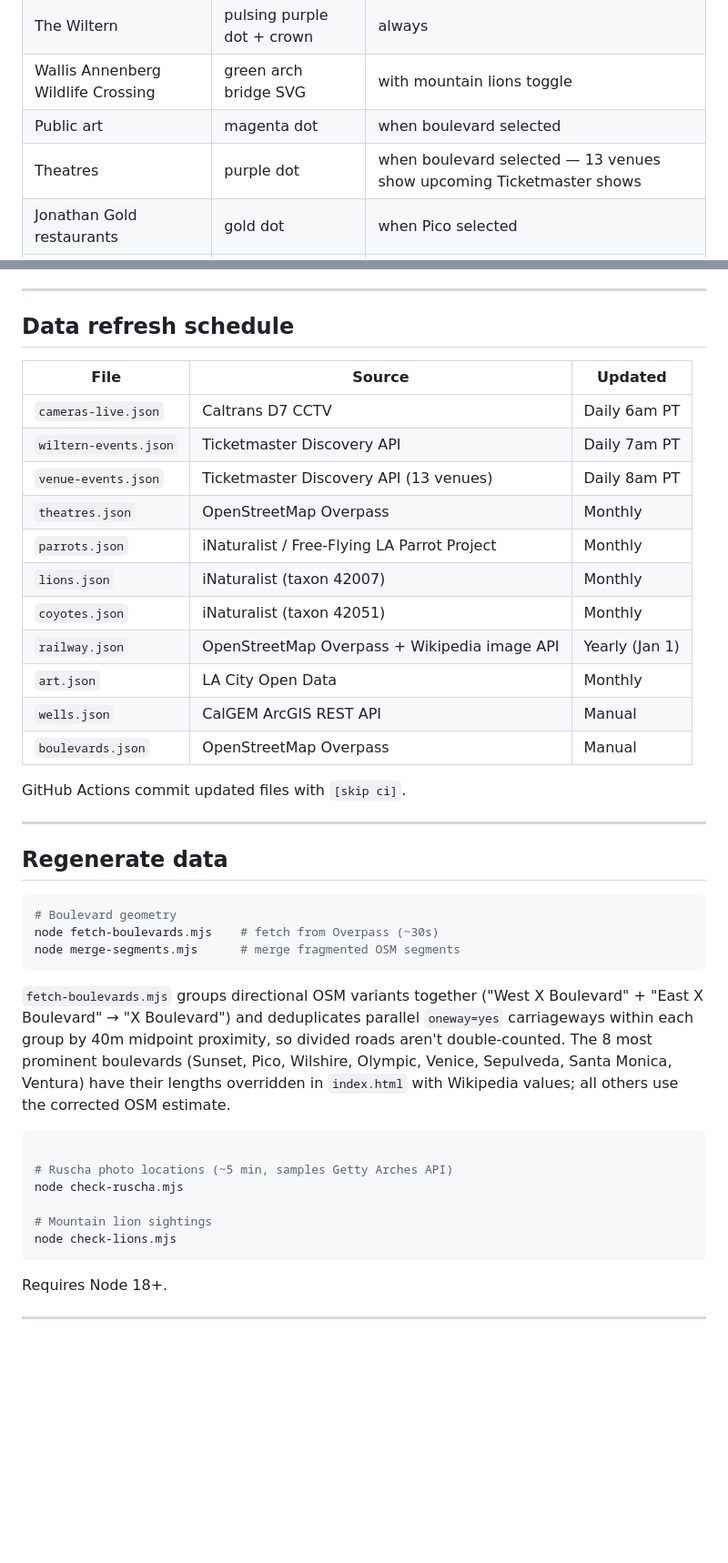
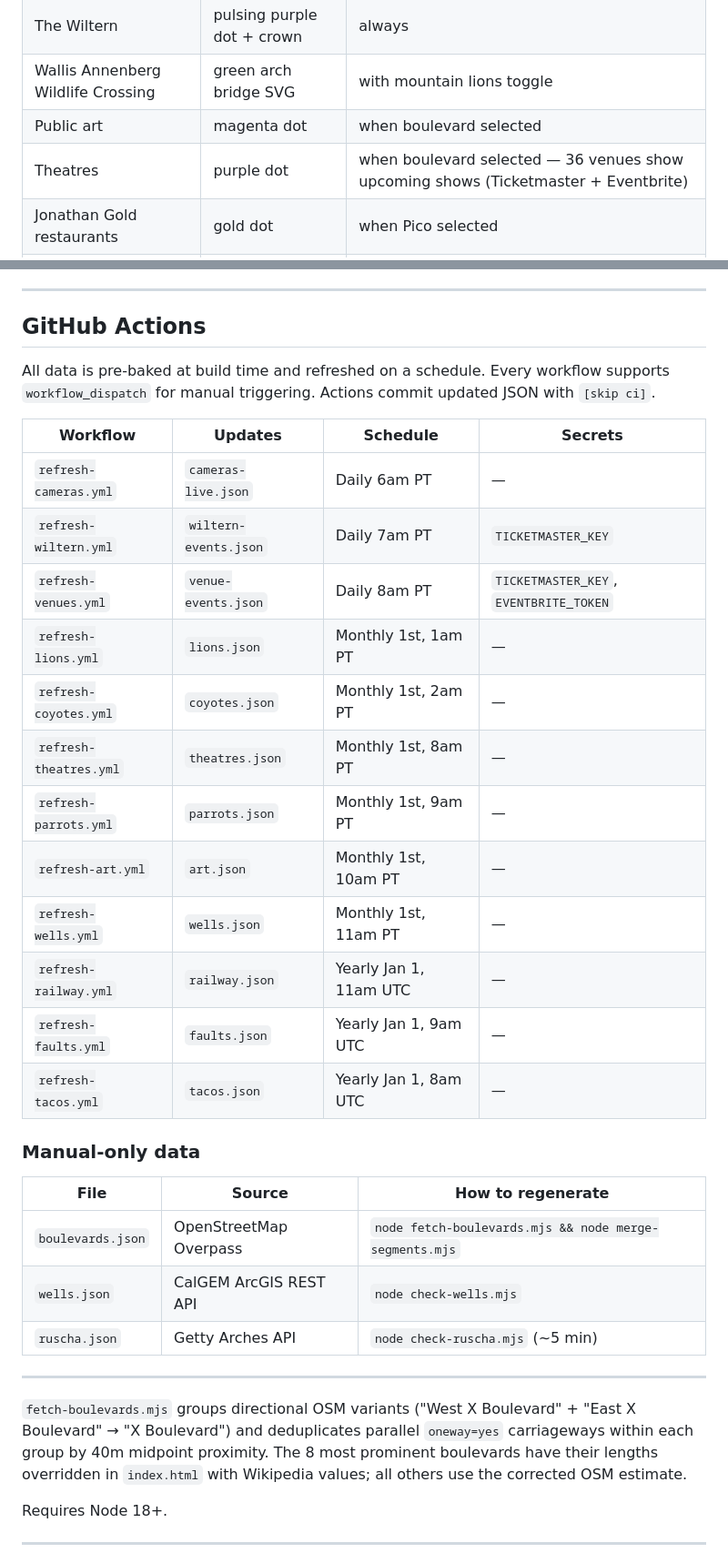
Before and after one commit to omaraltaher/la-boulevards, a Markdown page: README.md, 2 parts joined by grey strips. Shown at 91% size. Rendered like a GitHub page; blank space fills up the shorter version.

Commit message:
docs: add full GitHub Actions table to README, update PLAN
Co-Authored-By: Claude Sonnet 4.6 <noreply@anthropic.com>

````diff
--- a/README.md
+++ b/README.md
@@ -26,7 +26,7 @@ An interactive map of every boulevard in Los Angeles County — the streets, the
 | The Wiltern | pulsing purple dot + crown | always |
 | Wallis Annenberg Wildlife Crossing | green arch bridge SVG | with mountain lions toggle |
 | Public art | magenta dot | when boulevard selected |
-| Theatres | purple dot | when boulevard selected — 13 venues show upcoming Ticketmaster shows |
+| Theatres | purple dot | when boulevard selected — 36 venues show upcoming shows (Ticketmaster + Eventbrite) |
 | Jonathan Gold restaurants | gold dot | when Pico selected |
 | Sunset Strip landmarks | gradient star | when Sunset selected |
 | Wild parrots | green parrot SVG | toggleable |
@@ -48,44 +48,36 @@ The Wallis Annenberg Wildlife Crossing — the world's largest wildlife crossing
 
 ---
 
-## Data refresh schedule
+## GitHub Actions
 
-| File | Source | Updated |
+All data is pre-baked at build time and refreshed on a schedule. Every workflow supports `workflow_dispatch` for manual triggering. Actions commit updated JSON with `[skip ci]`.
+
+| Workflow | Updates | Schedule | Secrets |
+|---|---|---|---|
+| `refresh-cameras.yml` | `cameras-live.json` | Daily 6am PT | — |
+| `refresh-wiltern.yml` | `wiltern-events.json` | Daily 7am PT | `TICKETMASTER_KEY` |
+| `refresh-venues.yml` | `venue-events.json` | Daily 8am PT | `TICKETMASTER_KEY`, `EVENTBRITE_TOKEN` |
+| `refresh-lions.yml` | `lions.json` | Monthly 1st, 1am PT | — |
+| `refresh-coyotes.yml` | `coyotes.json` | Monthly 1st, 2am PT | — |
+| `refresh-theatres.yml` | `theatres.json` | Monthly 1st, 8am PT | — |
+| `refresh-parrots.yml` | `parrots.json` | Monthly 1st, 9am PT | — |
+| `refresh-art.yml` | `art.json` | Monthly 1st, 10am PT | — |
+| `refresh-wells.yml` | `wells.json` | Monthly 1st, 11am PT | — |
+| `refresh-railway.yml` | `railway.json` | Yearly Jan 1, 11am UTC | — |
+| `refresh-faults.yml` | `faults.json` | Yearly Jan 1, 9am UTC | — |
+| `refresh-tacos.yml` | `tacos.json` | Yearly Jan 1, 8am UTC | — |
+
+### Manual-only data
+
+| File | Source | How to regenerate |
 |---|---|---|
-| `cameras-live.json` | Caltrans D7 CCTV | Daily 6am PT |
-| `wiltern-events.json` | Ticketmaster Discovery API | Daily 7am PT |
-| `venue-events.json` | Ticketmaster Discovery API (13 venues) | Daily 8am PT |
-| `theatres.json` | OpenStreetMap Overpass | Monthly |
-| `parrots.json` | iNaturalist / Free-Flying LA Parrot Project | Monthly |
-| `lions.json` | iNaturalist (taxon 42007) | Monthly |
-| `coyotes.json` | iNaturalist (taxon 42051) | Monthly |
-| `railway.json` | OpenStreetMap Overpass + Wikipedia image API | Yearly (Jan 1) |
-| `art.json` | LA City Open Data | Monthly |
-| `wells.json` | CalGEM ArcGIS REST API | Manual |
-| `boulevards.json` | OpenStreetMap Overpass | Manual |
-
-GitHub Actions commit updated files with `[skip ci]`.
+| `boulevards.json` | OpenStreetMap Overpass | `node fetch-boulevards.mjs && node merge-segments.mjs` |
+| `wells.json` | CalGEM ArcGIS REST API | `node check-wells.mjs` |
+| `ruscha.json` | Getty Arches API | `node check-ruscha.mjs` (~5 min) |
 
 ---
 
-## Regenerate data
-
-```bash
-# Boulevard geometry
-node fetch-boulevards.mjs    # fetch from Overpass (~30s)
-node merge-segments.mjs      # merge fragmented OSM segments
-```
-
-`fetch-boulevards.mjs` groups directional OSM variants together ("West X Boulevard" + "East X Boulevard" → "X Boulevard") and deduplicates parallel `oneway=yes` carriageways within each group by 40m midpoint proximity, so divided roads aren't double-counted. The 8 most prominent boulevards (Sunset, Pico, Wilshire, Olympic, Venice, Sepulveda, Santa Monica, Ventura) have their lengths overridden in `index.html` with Wikipedia values; all others use the corrected OSM estimate.
-
-```bash
-
-# Ruscha photo locations (~5 min, samples Getty Arches API)
-node check-ruscha.mjs
-
-# Mountain lion sightings
-node check-lions.mjs
-```
+`fetch-boulevards.mjs` groups directional OSM variants ("West X Boulevard" + "East X Boulevard" → "X Boulevard") and deduplicates parallel `oneway=yes` carriageways within each group by 40m midpoint proximity. The 8 most prominent boulevards have their lengths overridden in `index.html` with Wikipedia values; all others use the corrected OSM estimate.
 
 Requires Node 18+.
 
````
Also changed, not shown: other parts of README.md (+1 -1 lines), PLAN.md (+3 -2 lines).
